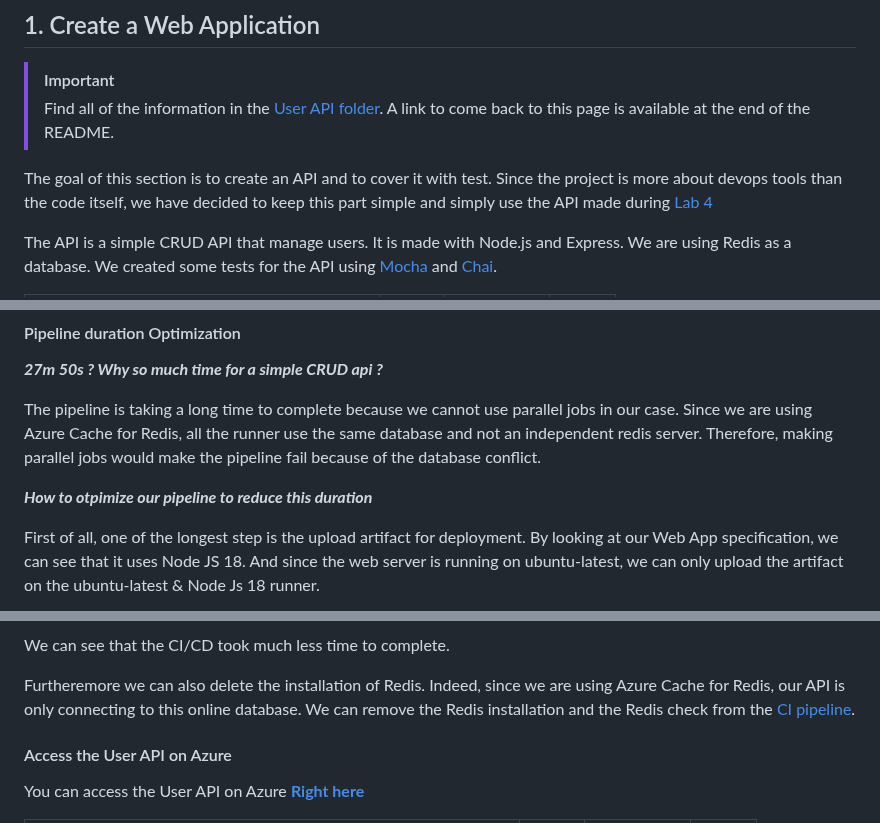
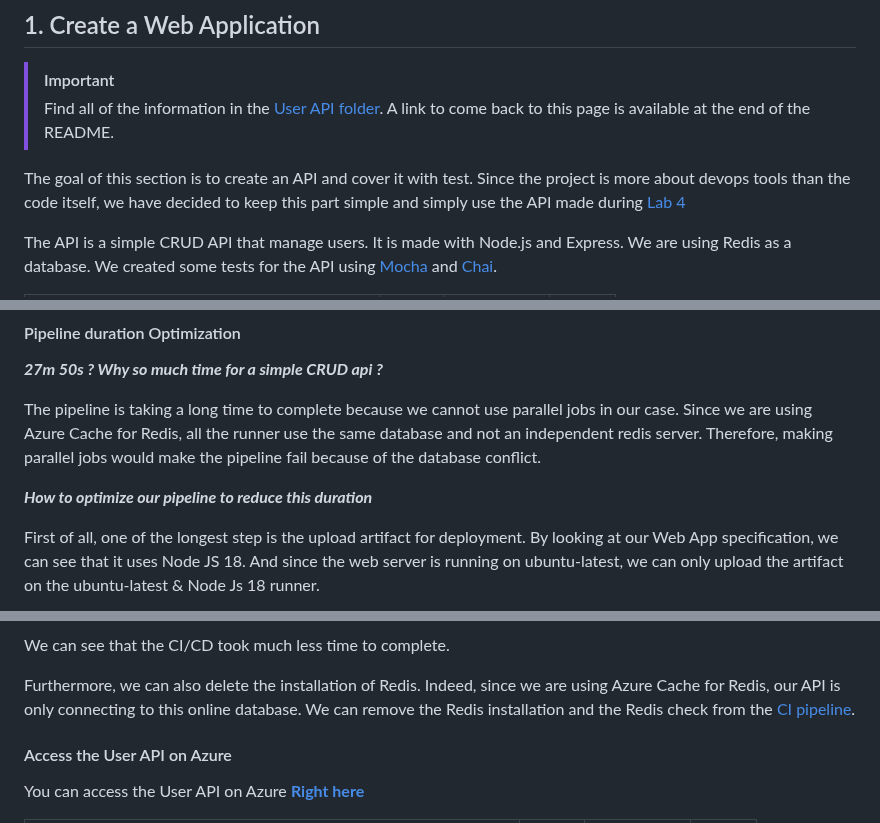
Before and after one commit to Macbucheron1/Devops-Template, a Markdown page: README.md, 3 parts joined by grey strips. Drawn GitHub-style.

Commit message:
docs: fix typos in README

```diff
--- a/README.md
+++ b/README.md
@@ -79,7 +79,7 @@ You are now ready to use the project.
 > [!Important]
 > Find all of the information in the [User API folder](./user_api/README.md). A link to come back to this page is available at the end of the README.
 
-The goal of this section is to create an API and to cover it with test.
+The goal of this section is to create an API and cover it with test.
 Since the project is more about devops tools than the code itself, we have decided to keep this part simple and simply use the API made during [Lab 4](https://github.com/adaltas/ece-devops-2024-fall/blob/main/modules/04.continuous-testing/lab.md)
 
 The API is a simple CRUD API that manage users. It is made with Node.js and Express. We are using Redis as a database.
@@ -188,7 +188,7 @@ _**27m 50s ? Why so much time for a simple CRUD api ?**_
 
 The pipeline is taking a long time to complete because we cannot use parallel jobs in our case. Since we are using Azure Cache for Redis, all the runner use the same database and not an independent redis server. Therefore, making parallel jobs would make the pipeline fail because of the database conflict.
 
-_**How to otpimize our pipeline to reduce this duration**_
+_**How to optimize our pipeline to reduce this duration**_
 
 First of all, one of the longest step is the upload artifact for deployment. By looking at our Web App specification, we can see that it uses Node JS 18. And since the web server is running on ubuntu-latest, we can only upload the artifact on the ubuntu-latest & Node Js 18 runner.
 
@@ -196,7 +196,7 @@ First of all, one of the longest step is the upload artifact for deployment. By
 
 We can see that the CI/CD took much less time to complete.
 
-Furtheremore we can also delete the installation of Redis. Indeed, since we are using Azure Cache for Redis, our API is only connecting to this online database. We can remove the Redis installation and the Redis check from the [CI pipeline](./.github/workflows/CI_CD_User_Api_Azure.yml).
+Furthermore, we can also delete the installation of Redis. Indeed, since we are using Azure Cache for Redis, our API is only connecting to this online database. We can remove the Redis installation and the Redis check from the [CI pipeline](./.github/workflows/CI_CD_User_Api_Azure.yml).
 
 #### Access the User API on Azure
 
```
Also changed, not shown: other parts of README.md (+4 -4 lines).
